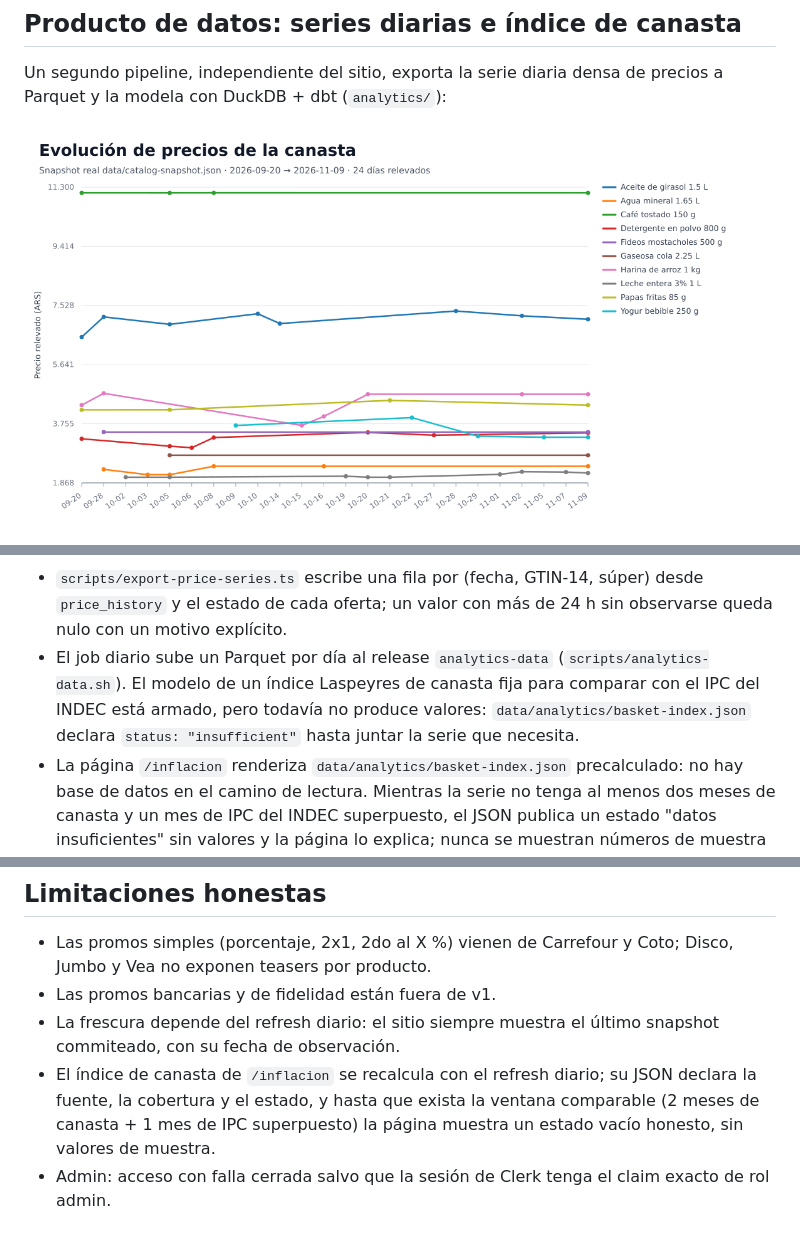
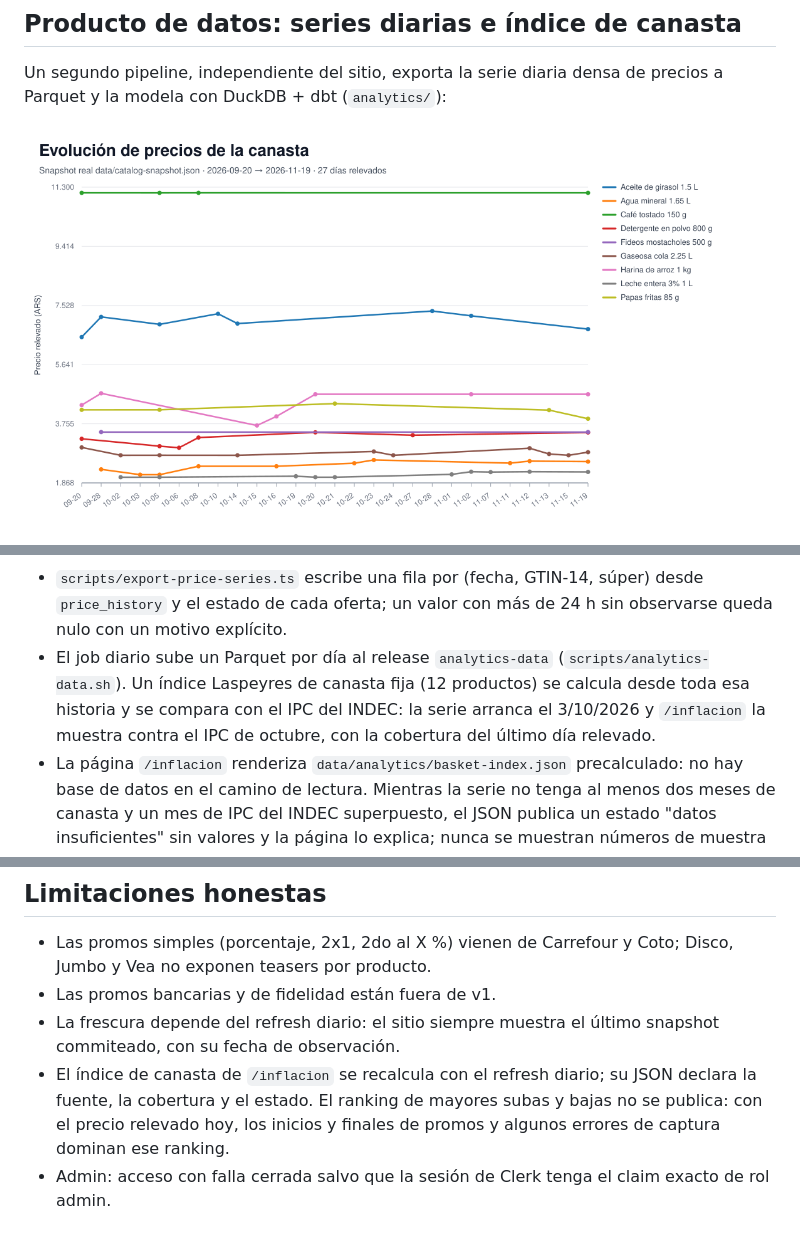
Before and after one commit to Mateocas1/ofertaSUPER, a Markdown page: README.md, 3 parts joined by grey strips. Drawn GitHub-style; pictures changed too: analytics/assets/price-evolution.png.

Commit message:
docs(readme): describe the live basket index and refresh the price chart

```diff
--- a/README.md
+++ b/README.md
@@ -64,10 +64,10 @@ Fuente: snapshot real `data/catalog-snapshot.json` · Rango 2026-09-20 → 2026-
   desde `price_history` y el estado de cada oferta; un valor con más de 24 h sin
   observarse queda nulo con un motivo explícito.
 - El job diario sube un Parquet por día al release `analytics-data`
-  (`scripts/analytics-data.sh`). El modelo de un índice Laspeyres de canasta fija
-  para comparar con el IPC del INDEC está armado, pero todavía no produce valores:
-  `data/analytics/basket-index.json` declara `status: "insufficient"` hasta
-  juntar la serie que necesita.
+  (`scripts/analytics-data.sh`). Un índice Laspeyres de canasta fija (12
+  productos) se calcula desde toda esa historia y se compara con el IPC del INDEC:
+  la serie arranca el 3/10/2026 y `/inflacion` la muestra contra el IPC de
+  octubre, con la cobertura del último día relevado.
 - La página `/inflacion` renderiza `data/analytics/basket-index.json`
   precalculado: no hay base de datos en el camino de lectura. Mientras la serie
   no tenga al menos dos meses de canasta y un mes de IPC del INDEC superpuesto,
@@ -113,9 +113,9 @@ Postgres están en [docs/RUNBOOK.md](docs/RUNBOOK.md).
 - La frescura depende del refresh diario: el sitio siempre muestra el último
   snapshot commiteado, con su fecha de observación.
 - El índice de canasta de `/inflacion` se recalcula con el refresh diario; su
-  JSON declara la fuente, la cobertura y el estado, y hasta que exista la
-  ventana comparable (2 meses de canasta + 1 mes de IPC superpuesto) la página
-  muestra un estado vacío honesto, sin valores de muestra.
+  JSON declara la fuente, la cobertura y el estado. El ranking de mayores subas
+  y bajas no se publica: con el precio relevado hoy, los inicios y finales de
+  promos y algunos errores de captura dominan ese ranking.
 - Admin: acceso con falla cerrada salvo que la sesión de Clerk tenga el claim exacto de rol admin.
 
 ## Documentación histórica
```
Also changed, not shown: other parts of README.md (+1 -1 lines).
